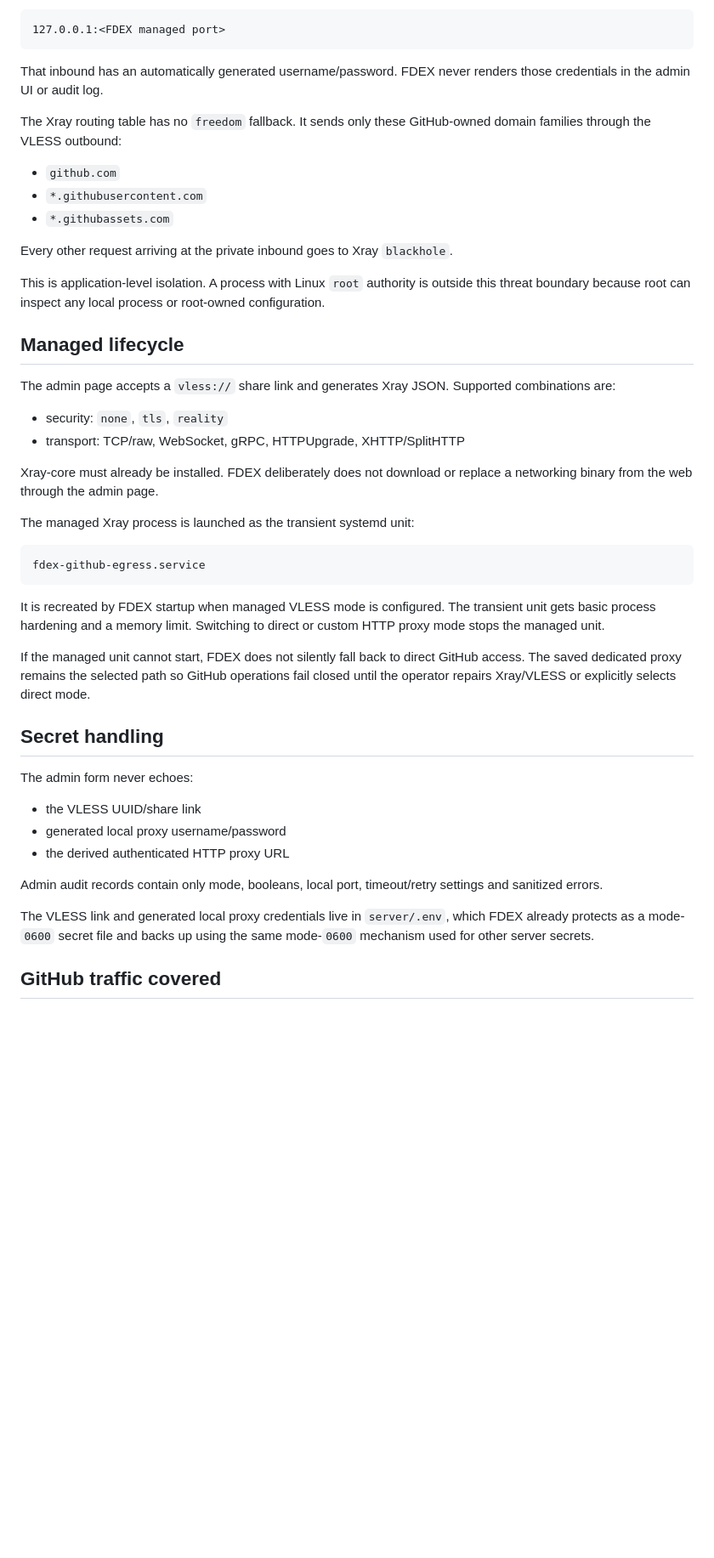
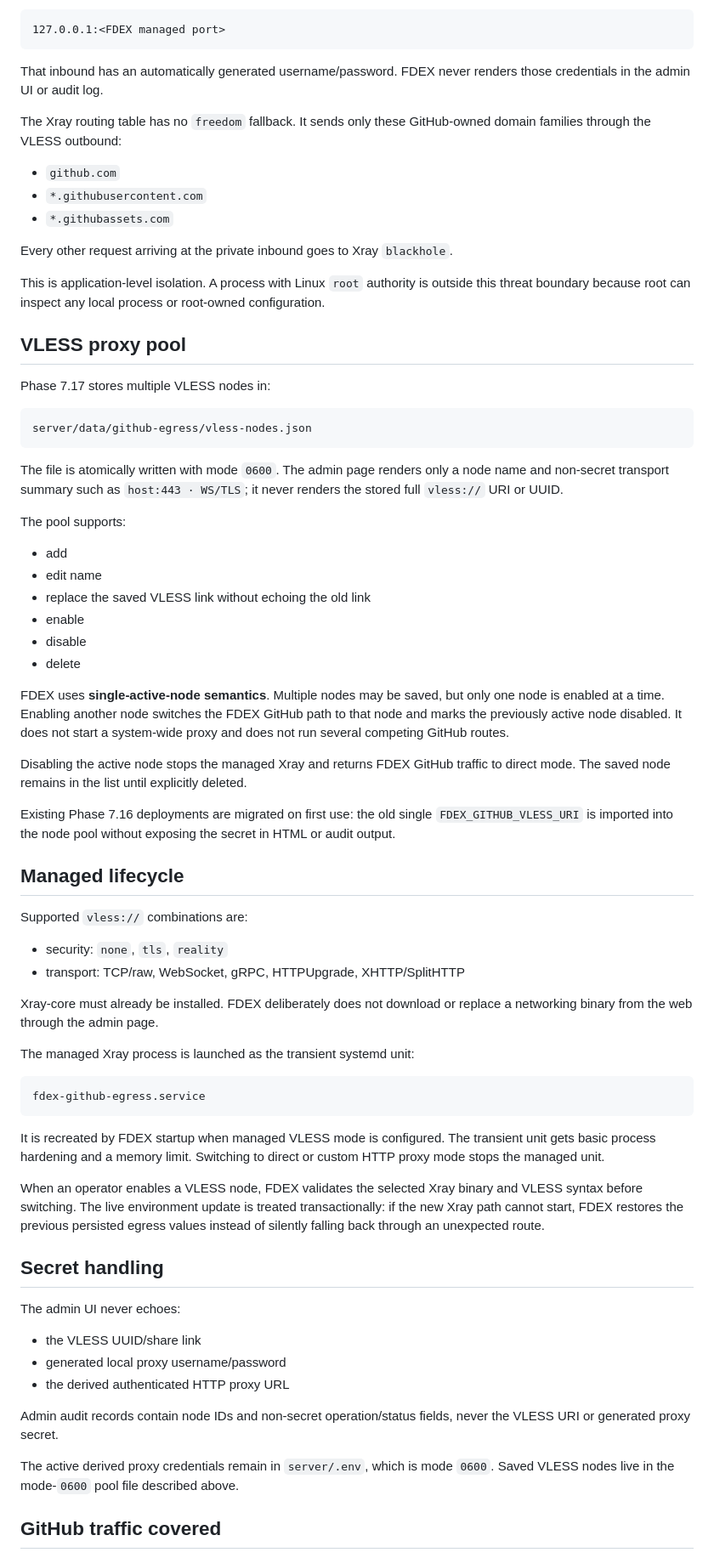
Before and after one commit to b8vipvip/fdex, a Markdown page: docs/GITHUB_MANAGED_VLESS.md, the part around one of its changes. Shown at 85% size. Rendered like a GitHub page; blank space fills up the shorter version.

Commit message:
Docs: describe Phase 7.17 VLESS proxy pool

````diff
--- a/docs/GITHUB_MANAGED_VLESS.md
+++ b/docs/GITHUB_MANAGED_VLESS.md
@@ -30,11 +29,9 @@ Xray exposes one HTTP proxy inbound:
 127.0.0.1:<FDEX managed port>
 ```
 
-That inbound has an automatically generated username/password. FDEX never renders those
-credentials in the admin UI or audit log.
+That inbound has an automatically generated username/password. FDEX never renders those credentials in the admin UI or audit log.
 
-The Xray routing table has no `freedom` fallback. It sends only these GitHub-owned domain families
-through the VLESS outbound:
+The Xray routing table has no `freedom` fallback. It sends only these GitHub-owned domain families through the VLESS outbound:
 
 - `github.com`
 - `*.githubusercontent.com`
@@ -42,18 +39,41 @@ through the VLESS outbound:
 
 Every other request arriving at the private inbound goes to Xray `blackhole`.
 
-This is application-level isolation. A process with Linux `root` authority is outside this threat
-boundary because root can inspect any local process or root-owned configuration.
+This is application-level isolation. A process with Linux `root` authority is outside this threat boundary because root can inspect any local process or root-owned configuration.
+
+## VLESS proxy pool
+
+Phase 7.17 stores multiple VLESS nodes in:
+
+```text
+server/data/github-egress/vless-nodes.json
+```
+
+The file is atomically written with mode `0600`. The admin page renders only a node name and non-secret transport summary such as `host:443 · WS/TLS`; it never renders the stored full `vless://` URI or UUID.
+
+The pool supports:
+
+- add
+- edit name
+- replace the saved VLESS link without echoing the old link
+- enable
+- disable
+- delete
+
+FDEX uses **single-active-node semantics**. Multiple nodes may be saved, but only one node is enabled at a time. Enabling another node switches the FDEX GitHub path to that node and marks the previously active node disabled. It does not start a system-wide proxy and does not run several competing GitHub routes.
+
+Disabling the active node stops the managed Xray and returns FDEX GitHub traffic to direct mode. The saved node remains in the list until explicitly deleted.
+
+Existing Phase 7.16 deployments are migrated on first use: the old single `FDEX_GITHUB_VLESS_URI` is imported into the node pool without exposing the secret in HTML or audit output.
 
 ## Managed lifecycle
 
-The admin page accepts a `vless://` share link and generates Xray JSON. Supported combinations are:
+Supported `vless://` combinations are:
 
 - security: `none`, `tls`, `reality`
 - transport: TCP/raw, WebSocket, gRPC, HTTPUpgrade, XHTTP/SplitHTTP
 
-Xray-core must already be installed. FDEX deliberately does not download or replace a networking
-binary from the web through the admin page.
+Xray-core must already be installed. FDEX deliberately does not download or replace a networking binary from the web through the admin page.
 
 The managed Xray process is launched as the transient systemd unit:
 
@@ -61,28 +81,21 @@ The managed Xray process is launched as the transient systemd unit:
 fdex-github-egress.service
 ```
 
-It is recreated by FDEX startup when managed VLESS mode is configured. The transient unit gets
-basic process hardening and a memory limit. Switching to direct or custom HTTP proxy mode stops the
-managed unit.
+It is recreated by FDEX startup when managed VLESS mode is configured. The transient unit gets basic process hardening and a memory limit. Switching to direct or custom HTTP proxy mode stops the managed unit.
 
-If the managed unit cannot start, FDEX does not silently fall back to direct GitHub access. The
-saved dedicated proxy remains the selected path so GitHub operations fail closed until the operator
-repairs Xray/VLESS or explicitly selects direct mode.
+When an operator enables a VLESS node, FDEX validates the selected Xray binary and VLESS syntax before switching. The live environment update is treated transactionally: if the new Xray path cannot start, FDEX restores the previous persisted egress values instead of silently falling back through an unexpected route.
 
 ## Secret handling
 
-The admin form never echoes:
+The admin UI never echoes:
 
 - the VLESS UUID/share link
 - generated local proxy username/password
 - the derived authenticated HTTP proxy URL
 
-Admin audit records contain only mode, booleans, local port, timeout/retry settings and sanitized
-errors.
+Admin audit records contain node IDs and non-secret operation/status fields, never the VLESS URI or generated proxy secret.
 
-The VLESS link and generated local proxy credentials live in `server/.env`, which FDEX already
-protects as a mode-`0600` secret file and backs up using the same mode-`0600` mechanism used for
-other server secrets.
+The active derived proxy credentials remain in `server/.env`, which is mode `0600`. Saved VLESS nodes live in the mode-`0600` pool file described above.
 
 ## GitHub traffic covered
 
````
Also changed, not shown: other parts of docs/GITHUB_MANAGED_VLESS.md (+14 -20 lines).
